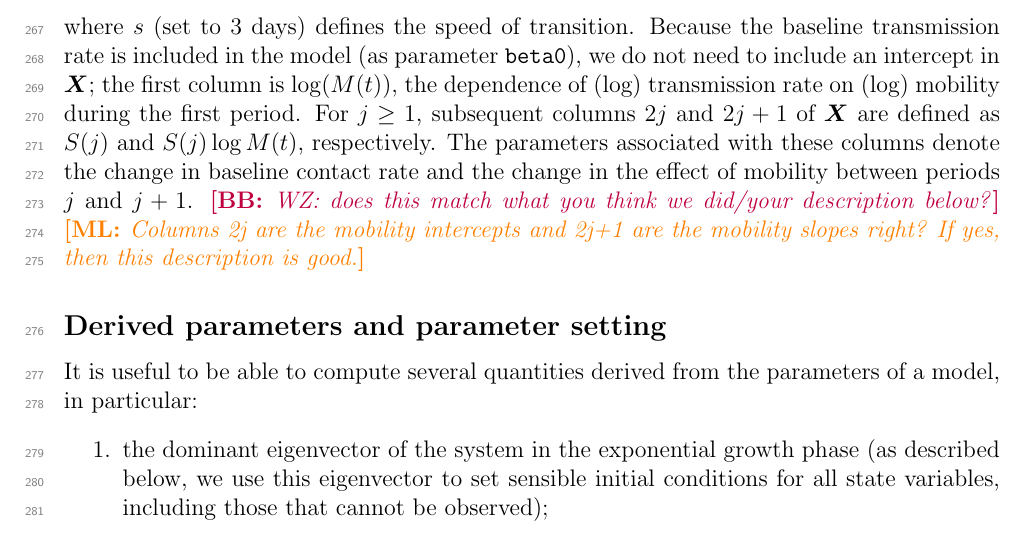
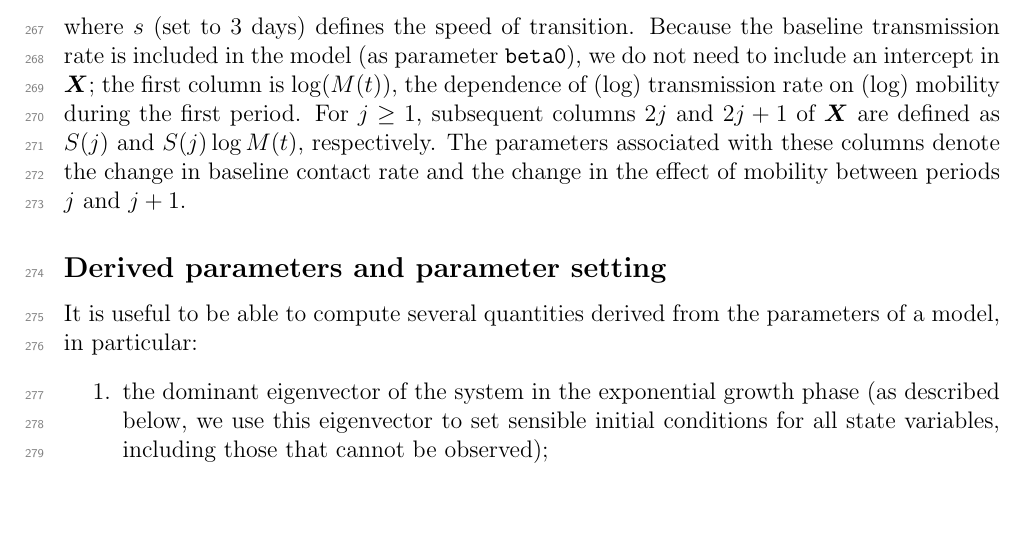
Before and after one commit to mac-theobio/macpan_base, a LaTeX paper (macpan_ms.tex): part of page 9 of 21, cut so that both start at the same text, the shorter picture padded with empty space. Compiled offline with pdfLaTeX.

Commit message:
resolve comment

```diff
--- a/macpan_ms.tex
+++ b/macpan_ms.tex
@@ -257,8 +257,6 @@ Specifically, for each breakpoint we define a logistic transition curve
 S(j) = \frac{1}{1+e^{[t-t_\textrm{brk}(j)]/s}} \,,
 \end{equation}
 where $s$ (set to 3 days) defines the speed of transition. Because the baseline transmission rate is included in the model (as parameter \code{beta0}), we do not need to include an intercept in $\XX$; the first column is $\log(M(t))$, the dependence of (log) transmission rate on (log) mobility during the first period. For $j \ge 1$, subsequent columns $2j$ and $2j+1$ of $\XX$ are defined as $S(j)$ and $S(j) \log M(t)$, respectively. The parameters associated with these columns denote the change in baseline contact rate and the change in the effect of mobility between periods $j$ and $j+1$.
-\ben{WZ: does this match what you think we did/your description below?}
-\mike{Columns 2j are the mobility intercepts and 2j+1 are the mobility slopes right? If yes, then this description is good.}
 
 \subsection*{Derived parameters and parameter setting}
 
```
